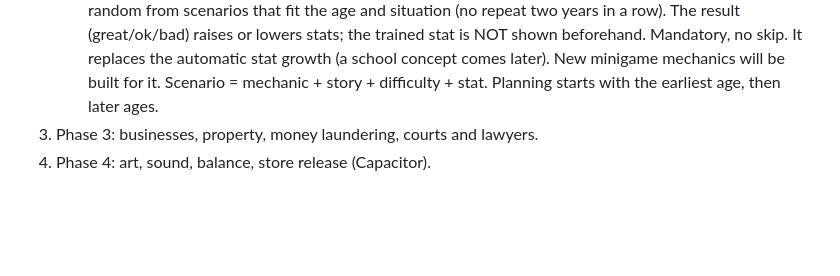
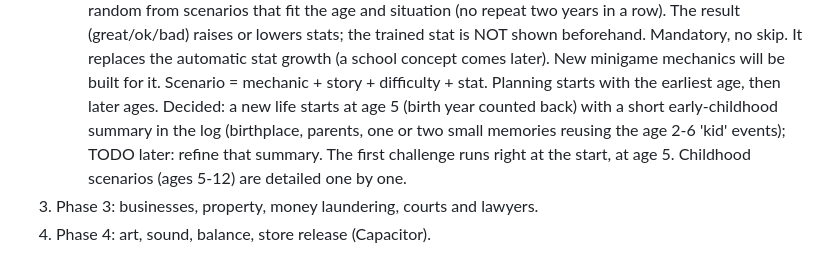
Before and after one commit to mihajloposao/mafiozo, a Markdown page: CLAUDE.md, the part around the change. Rendered like a GitHub page; blank space fills up the shorter version.

Commit message:
Record: start at age 5 with an early-childhood summary, first challenge at once
Co-Authored-By: Claude Opus 5.5 <noreply@anthropic.com>
Claude-Session: https://claude.ai/code/session_01NUMdRz3VSZmJ2YPce7SbGr

```diff
--- a/CLAUDE.md
+++ b/CLAUDE.md
@@ -59,5 +59,8 @@ no exploratory reads beyond what a change needs, no subagents, and reply in shor
    (great/ok/bad) raises or lowers stats; the trained stat is NOT shown beforehand. Mandatory, no skip. It replaces the
    automatic stat growth (a school concept comes later). New minigame mechanics will be built for it.
    Scenario = mechanic + story + difficulty + stat. Planning starts with the earliest age, then later ages.
+   Decided: a new life starts at age 5 (birth year counted back) with a short early-childhood summary in the log
+   (birthplace, parents, one or two small memories reusing the age 2-6 'kid' events); TODO later: refine that summary.
+   The first challenge runs right at the start, at age 5. Childhood scenarios (ages 5-12) are detailed one by one.
 3. Phase 3: businesses, property, money laundering, courts and lawyers.
 4. Phase 4: art, sound, balance, store release (Capacitor).
```
